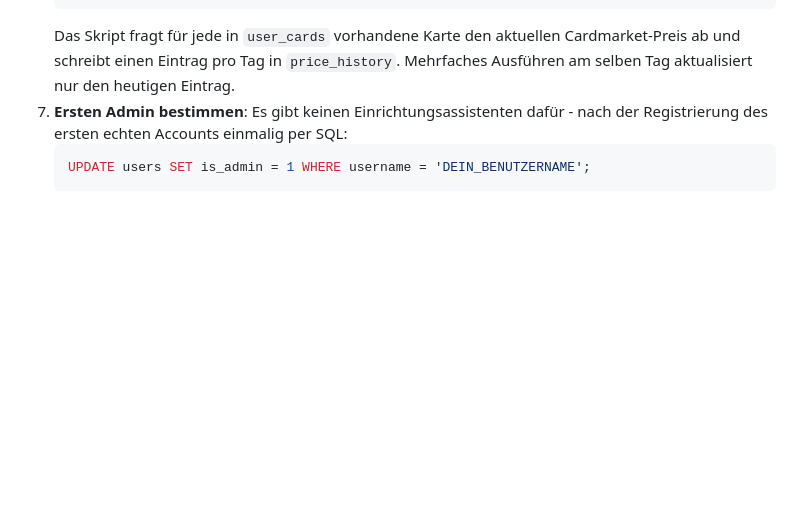
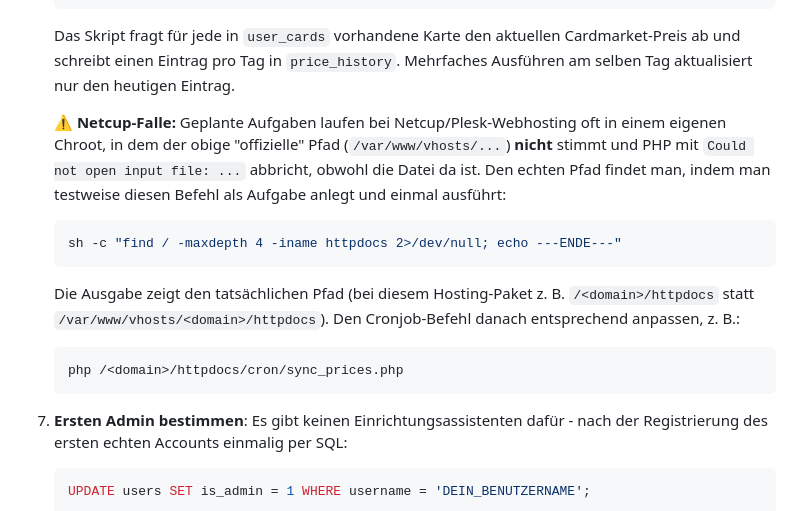
Before and after one commit to wuchsti/pokemon, a Markdown page: README.md, the part around the change. Rendered like a GitHub page; blank space fills up the shorter version.

Commit message:
Document Netcup chroot gotcha for the cron scheduled task
On this Netcup/Plesk webhosting plan, Scheduled Tasks run chrooted to
something like /<domain>/httpdocs rather than the documented
/var/www/vhosts/<domain>/httpdocs, so the "official" cron command fails
with "Could not open input file" even though the script is right there.
Added the find-based diagnostic command and the corrected path pattern so
this doesn't need to be re-debugged on the next deployment.

Co-Authored-By: Claude Sonnet 5 <noreply@anthropic.com>
Claude-Session: https://claude.ai/code/session_018iJgeQ5YPA5XzmHiRtfXBn

````diff
--- a/README.md
+++ b/README.md
@@ -124,6 +124,22 @@ Vite proxyt `/api/*`-Requests im Dev-Modus auf `http://localhost:8080`
    Das Skript fragt für jede in `user_cards` vorhandene Karte den aktuellen
    Cardmarket-Preis ab und schreibt einen Eintrag pro Tag in `price_history`.
    Mehrfaches Ausführen am selben Tag aktualisiert nur den heutigen Eintrag.
+
+   ⚠️ **Netcup-Falle:** Geplante Aufgaben laufen bei Netcup/Plesk-Webhosting
+   oft in einem eigenen Chroot, in dem der obige "offizielle" Pfad
+   (`/var/www/vhosts/...`) **nicht** stimmt und PHP mit
+   `Could not open input file: ...` abbricht, obwohl die Datei da ist. Den
+   echten Pfad findet man, indem man testweise diesen Befehl als Aufgabe
+   anlegt und einmal ausführt:
+   ```bash
+   sh -c "find / -maxdepth 4 -iname httpdocs 2>/dev/null; echo ---ENDE---"
+   ```
+   Die Ausgabe zeigt den tatsächlichen Pfad (bei diesem Hosting-Paket z. B.
+   `/<domain>/httpdocs` statt `/var/www/vhosts/<domain>/httpdocs`). Den
+   Cronjob-Befehl danach entsprechend anpassen, z. B.:
+   ```bash
+   php /<domain>/httpdocs/cron/sync_prices.php
+   ```
 7. **Ersten Admin bestimmen**: Es gibt keinen Einrichtungsassistenten dafür -
    nach der Registrierung des ersten echten Accounts einmalig per SQL:
    ```sql
````
